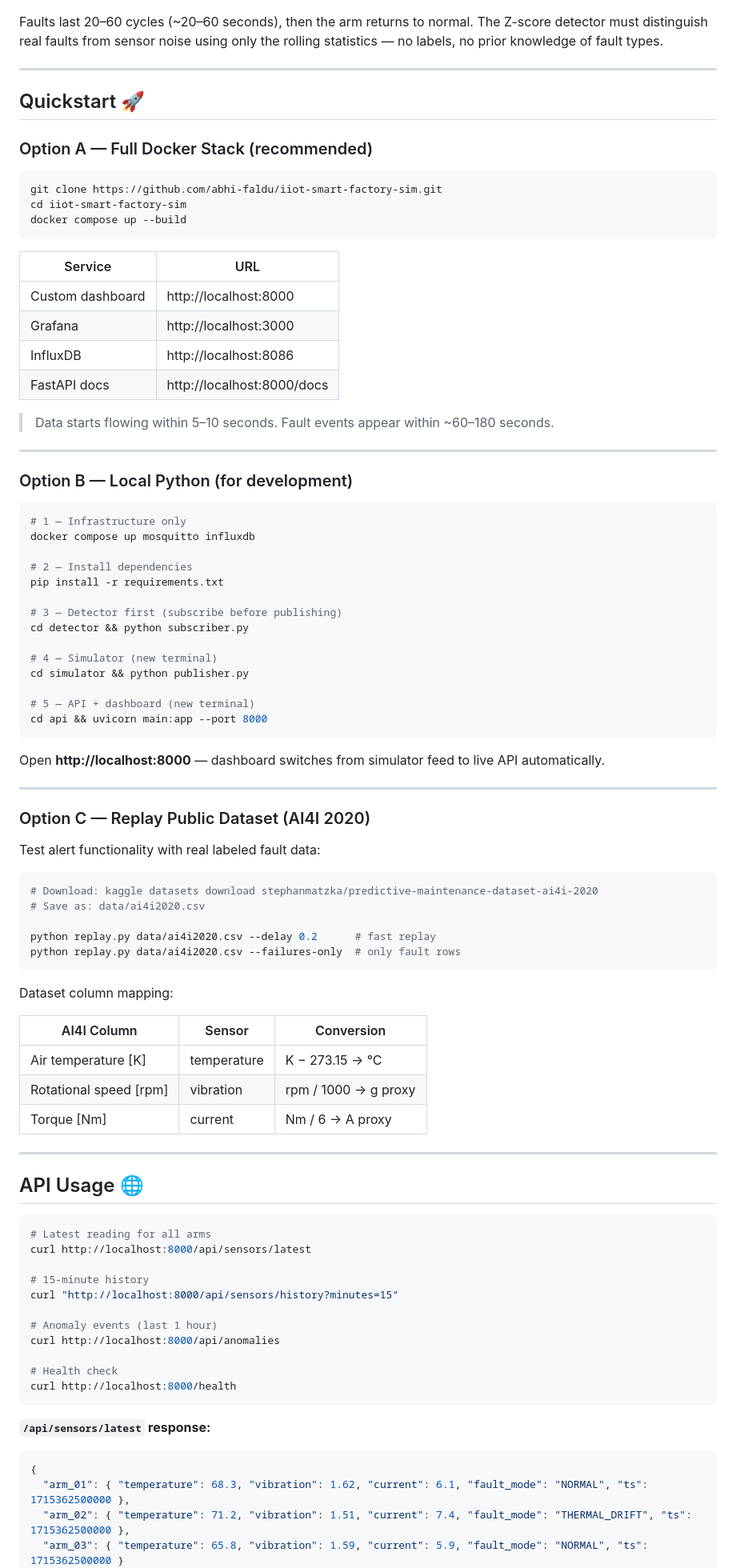
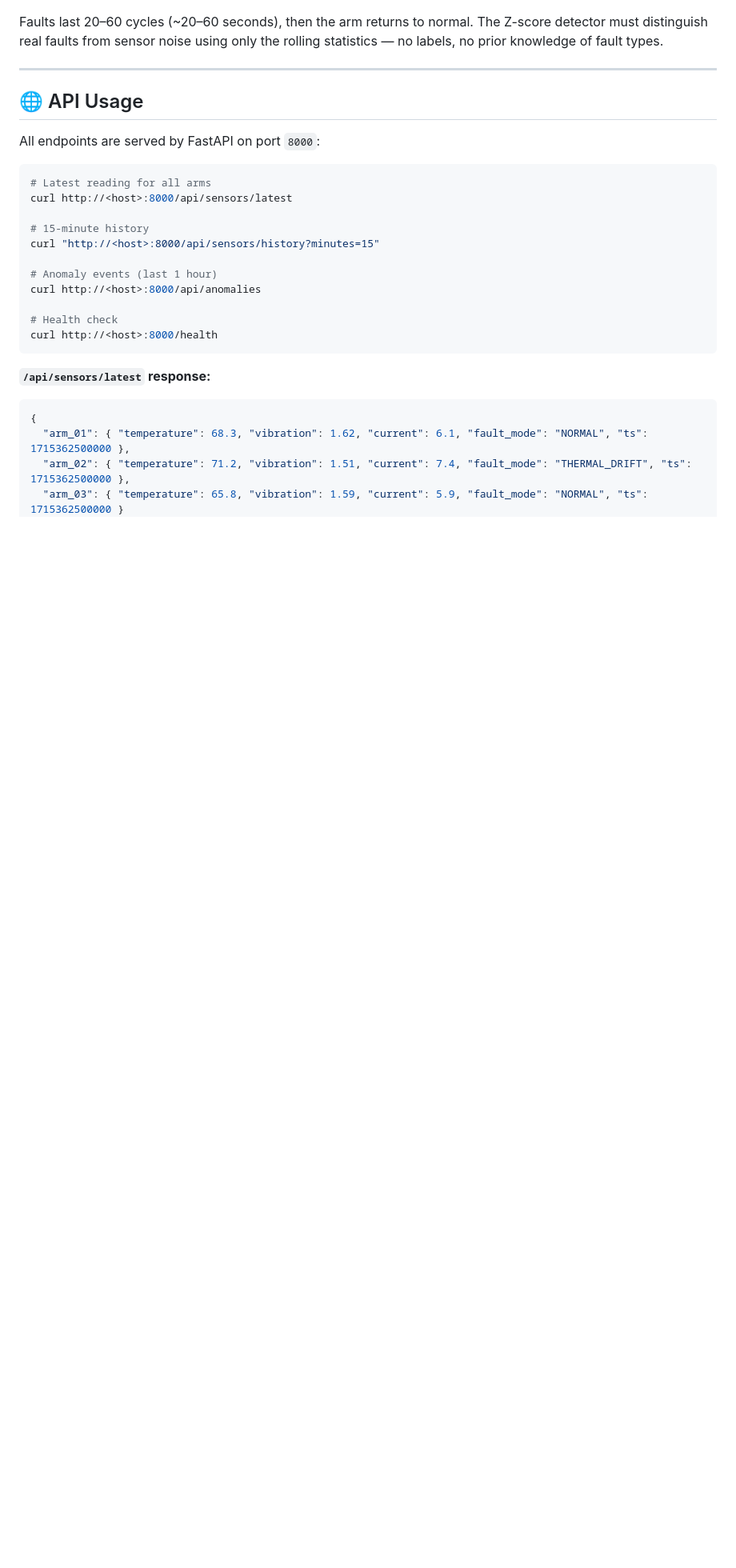
Before and after one commit to abhi-faldu/iiot-smart-factory-sim, a Markdown page: README.md, the part around one of its changes. Shown at 80% size. Drawn GitHub-style; blank space fills up the shorter version.

````diff
--- a/README.md
+++ b/README.md
@@ -147,86 +205,22 @@ Faults last 20–60 cycles (~20–60 seconds), then the arm returns to normal. T
 
 ---
 
-## Quickstart 🚀
+## 🌐 API Usage
 
-### Option A — Full Docker Stack (recommended)
-
-```bash
-git clone https://github.com/abhi-faldu/iiot-smart-factory-sim.git
-cd iiot-smart-factory-sim
-docker compose up --build
-```
-
-| Service | URL |
-|---|---|
-| Custom dashboard | http://localhost:8000 |
-| Grafana | http://localhost:3000 |
-| InfluxDB | http://localhost:8086 |
-| FastAPI docs | http://localhost:8000/docs |
-
-> Data starts flowing within 5–10 seconds. Fault events appear within ~60–180 seconds.
-
----
-
-### Option B — Local Python (for development)
-
-```bash
-# 1 — Infrastructure only
-docker compose up mosquitto influxdb
-
-# 2 — Install dependencies
-pip install -r requirements.txt
-
-# 3 — Detector first (subscribe before publishing)
-cd detector && python subscriber.py
-
-# 4 — Simulator (new terminal)
-cd simulator && python publisher.py
-
-# 5 — API + dashboard (new terminal)
-cd api && uvicorn main:app --port 8000
-```
-
-Open **http://localhost:8000** — dashboard switches from simulator feed to live API automatically.
-
----
-
-### Option C — Replay Public Dataset (AI4I 2020)
-
-Test alert functionality with real labeled fault data:
-
-```bash
-# Download: kaggle datasets download stephanmatzka/predictive-maintenance-dataset-ai4i-2020
-# Save as: data/ai4i2020.csv
-
-python replay.py data/ai4i2020.csv --delay 0.2      # fast replay
-python replay.py data/ai4i2020.csv --failures-only  # only fault rows
-```
-
-Dataset column mapping:
-
-| AI4I Column | Sensor | Conversion |
-|---|---|---|
-| Air temperature [K] | temperature | K − 273.15 → °C |
-| Rotational speed [rpm] | vibration | rpm / 1000 → g proxy |
-| Torque [Nm] | current | Nm / 6 → A proxy |
-
----
-
-## API Usage 🌐
+All endpoints are served by FastAPI on port `8000`:
 
 ```bash
 # Latest reading for all arms
-curl http://localhost:8000/api/sensors/latest
+curl http://<host>:8000/api/sensors/latest
 
 # 15-minute history
-curl "http://localhost:8000/api/sensors/history?minutes=15"
+curl "http://<host>:8000/api/sensors/history?minutes=15"
 
 # Anomaly events (last 1 hour)
-curl http://localhost:8000/api/anomalies
+curl http://<host>:8000/api/anomalies
 
 # Health check
-curl http://localhost:8000/health
+curl http://<host>:8000/health
 ```
 
 **`/api/sensors/latest` response:**
````
Also changed, not shown: other parts of README.md (+85 -27 lines).
